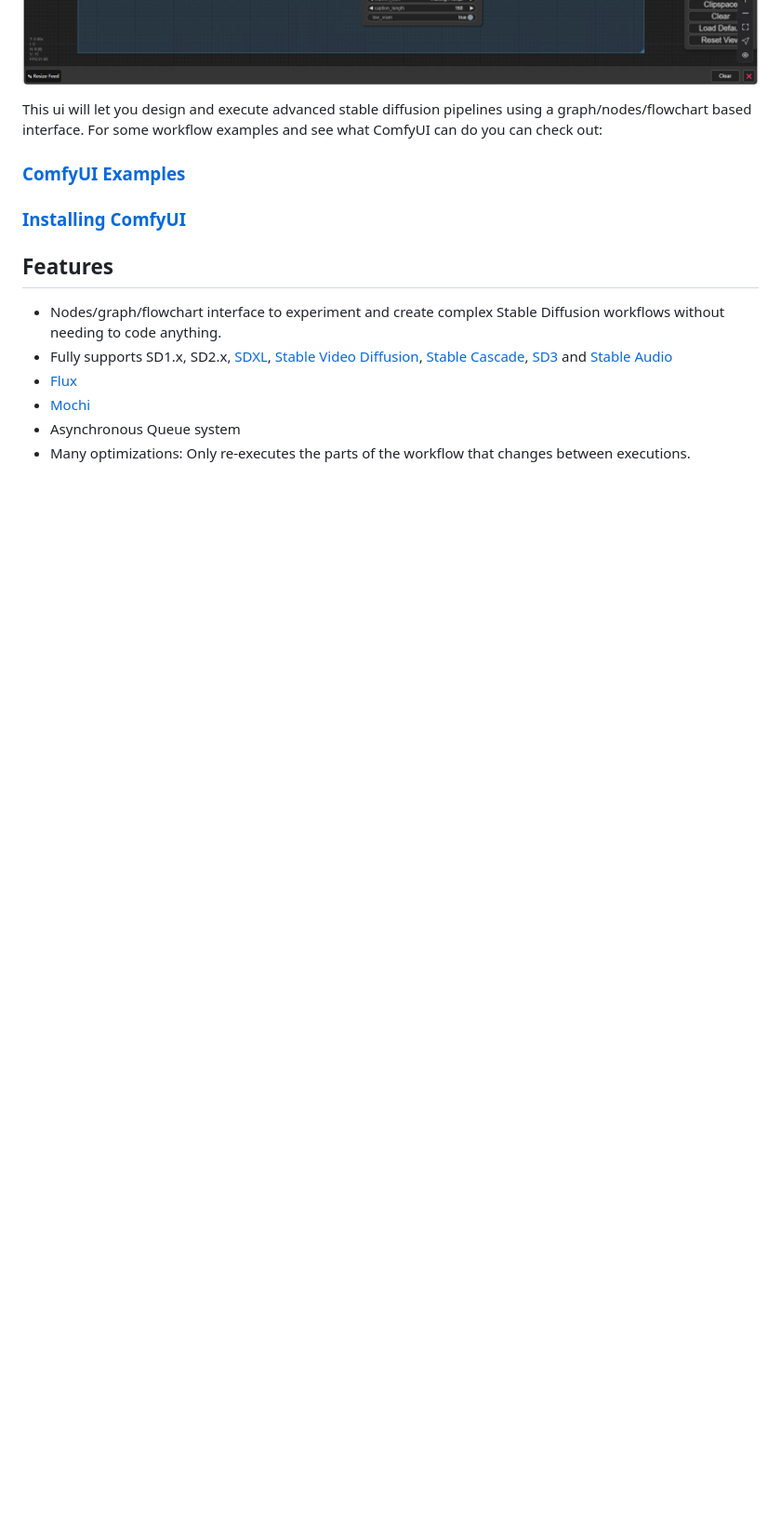
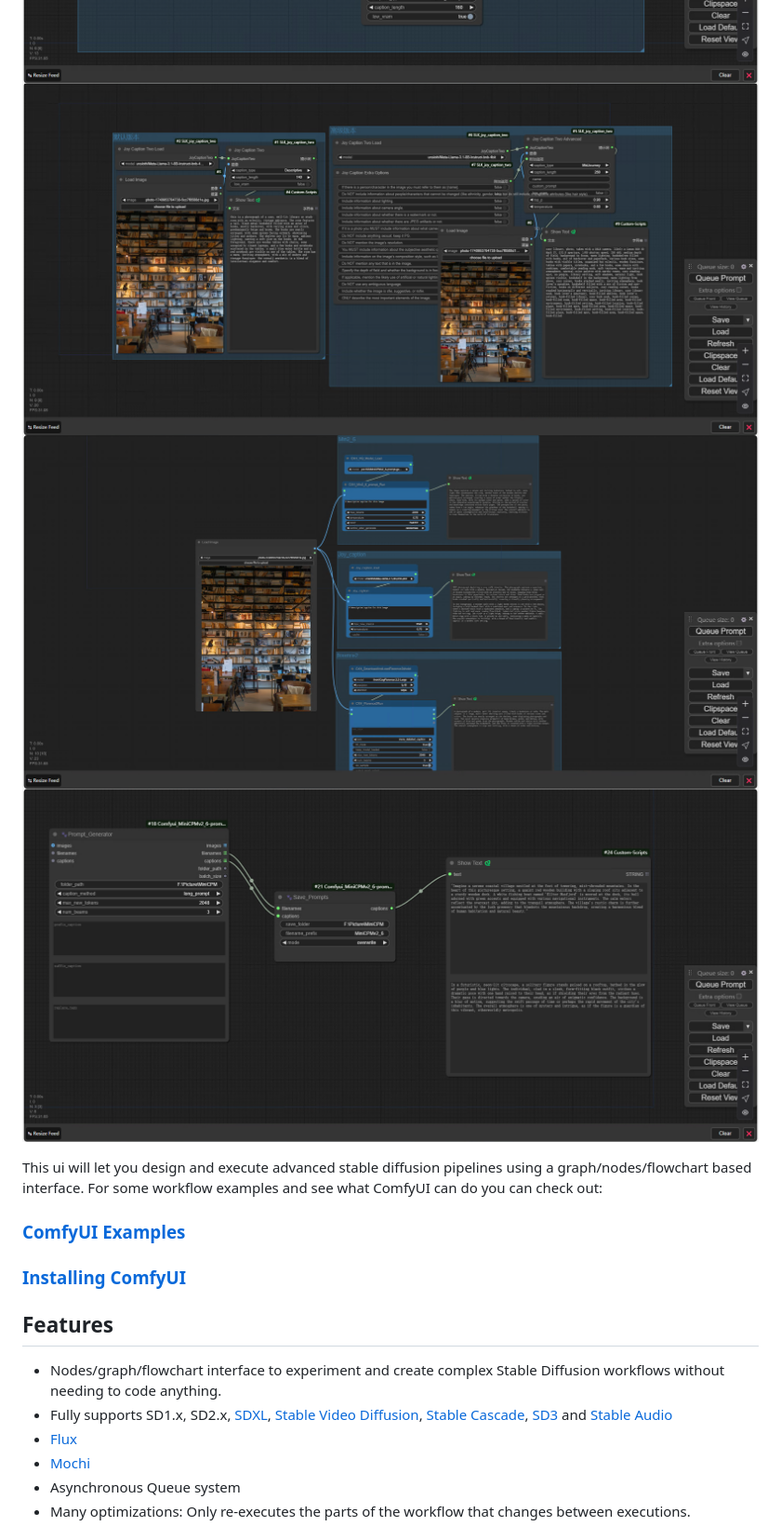
Before and after one commit to wangminrui2022/ComfyUI-Caption-Generator, a Markdown page: README.md, the part around one of its changes. Shown at 93% size. GitHub-like rendering; blank space fills up the shorter version.

```diff
--- a/README.md
+++ b/README.md
@@ -32,4 +31,7 @@
 ![ComfyUI Screenshot](input/2025-03-13_235707.png)
+![ComfyUI Screenshot](input/2025-03-13_235817.png)
+![ComfyUI Screenshot](input/2025-03-13_235857.png)
+![ComfyUI Screenshot](input/2025-03-14_000002.png)
 </div>
 
 This ui will let you design and execute advanced stable diffusion pipelines using a graph/nodes/flowchart based interface. For some workflow examples and see what ComfyUI can do you can check out:
```
Also changed, not shown: other parts of README.md (+0 -1 lines).
